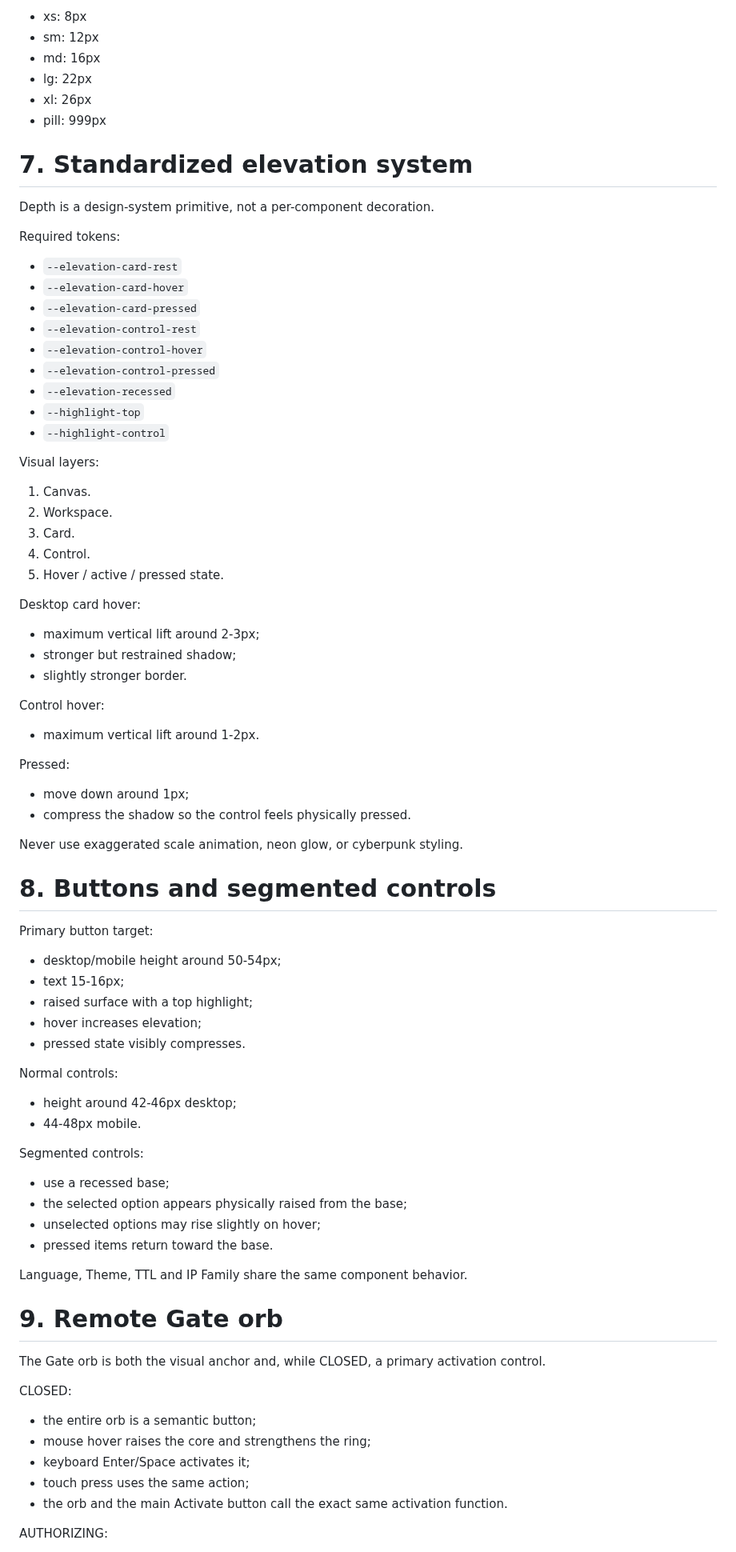
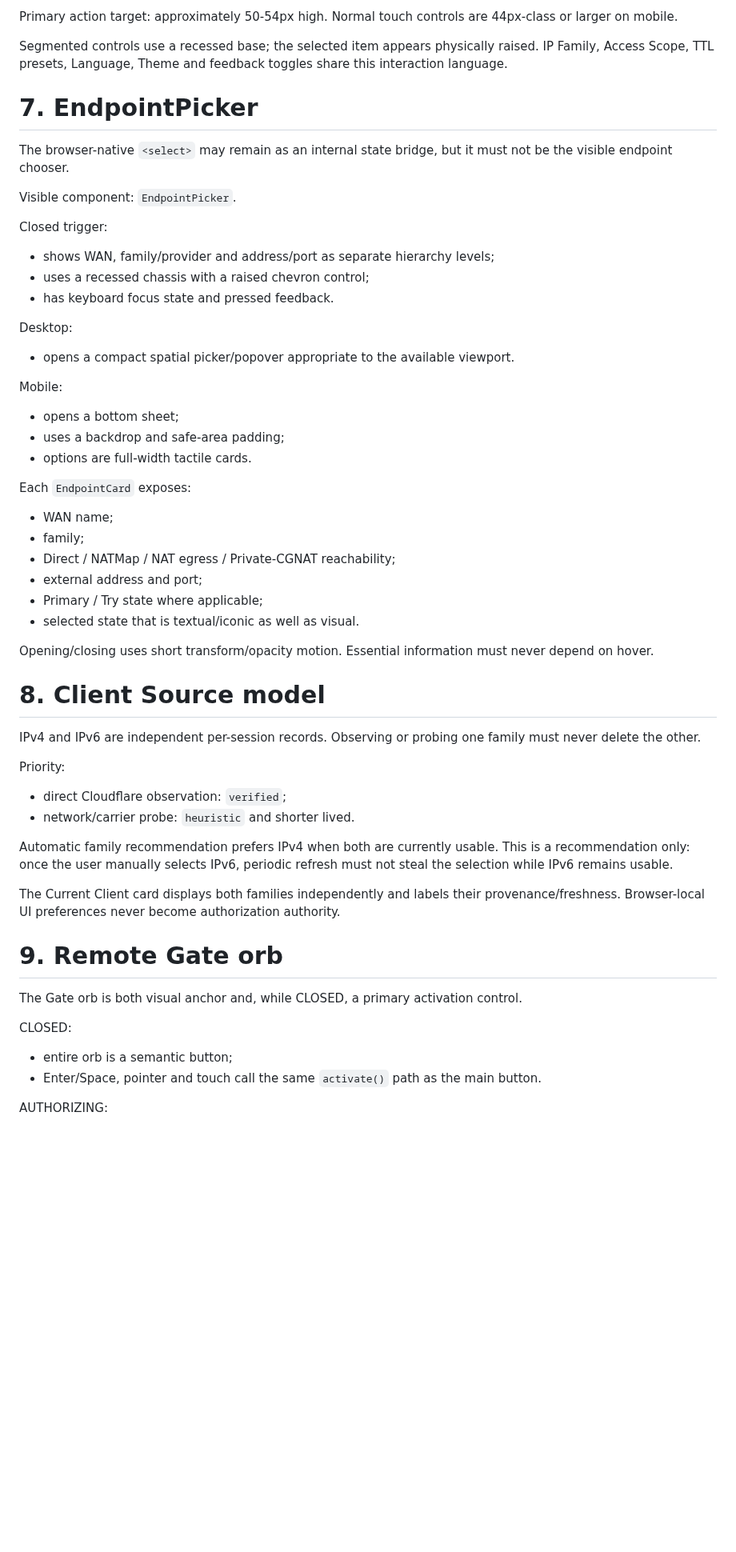
Before and after one commit to weigefenxiang/WeiG-Remote-Gate, a Markdown page: DESIGN.md, the part around one of its changes. Shown at 80% size. Rendered like a GitHub page; blank space fills up the shorter version.

Commit message:
docs: define v0.3.1 tactile component system

```diff
--- a/DESIGN.md
+++ b/DESIGN.md
@@ -145,77 +128,55 @@ Density rule:
 
-- xs: 8px
-- sm: 12px
-- md: 16px
-- lg: 22px
-- xl: 26px
-- pill: 999px
+Primary action target: approximately 50-54px high. Normal touch controls are 44px-class or larger on mobile.
 
-# 7. Standardized elevation system
+Segmented controls use a recessed base; the selected item appears physically raised. IP Family, Access Scope, TTL presets, Language, Theme and feedback toggles share this interaction language.
 
-Depth is a design-system primitive, not a per-component decoration.
+# 7. EndpointPicker
 
-Required tokens:
-- `--elevation-card-rest`
-- `--elevation-card-hover`
-- `--elevation-card-pressed`
-- `--elevation-control-rest`
-- `--elevation-control-hover`
-- `--elevation-control-pressed`
-- `--elevation-recessed`
-- `--highlight-top`
-- `--highlight-control`
+The browser-native `<select>` may remain as an internal state bridge, but it must not be the visible endpoint chooser.
 
-Visual layers:
-1. Canvas.
-2. Workspace.
-3. Card.
-4. Control.
-5. Hover / active / pressed state.
+Visible component: `EndpointPicker`.
 
-Desktop card hover:
-- maximum vertical lift around 2-3px;
-- stronger but restrained shadow;
-- slightly stronger border.
+Closed trigger:
+- shows WAN, family/provider and address/port as separate hierarchy levels;
+- uses a recessed chassis with a raised chevron control;
+- has keyboard focus state and pressed feedback.
 
-Control hover:
-- maximum vertical lift around 1-2px.
+Desktop:
+- opens a compact spatial picker/popover appropriate to the available viewport.
 
-Pressed:
-- move down around 1px;
-- compress the shadow so the control feels physically pressed.
+Mobile:
+- opens a bottom sheet;
+- uses a backdrop and safe-area padding;
+- options are full-width tactile cards.
 
-Never use exaggerated scale animation, neon glow, or cyberpunk styling.
+Each `EndpointCard` exposes:
+- WAN name;
+- family;
+- Direct / NATMap / NAT egress / Private-CGNAT reachability;
+- external address and port;
+- Primary / Try state where applicable;
+- selected state that is textual/iconic as well as visual.
 
-# 8. Buttons and segmented controls
+Opening/closing uses short transform/opacity motion. Essential information must never depend on hover.
 
-Primary button target:
-- desktop/mobile height around 50-54px;
-- text 15-16px;
-- raised surface with a top highlight;
-- hover increases elevation;
-- pressed state visibly compresses.
+# 8. Client Source model
 
-Normal controls:
-- height around 42-46px desktop;
-- 44-48px mobile.
+IPv4 and IPv6 are independent per-session records. Observing or probing one family must never delete the other.
 
-Segmented controls:
-- use a recessed base;
-- the selected option appears physically raised from the base;
-- unselected options may rise slightly on hover;
-- pressed items return toward the base.
+Priority:
+- direct Cloudflare observation: `verified`;
+- network/carrier probe: `heuristic` and shorter lived.
 
-Language, Theme, TTL and IP Family share the same component behavior.
+Automatic family recommendation prefers IPv4 when both are currently usable. This is a recommendation only: once the user manually selects IPv6, periodic refresh must not steal the selection while IPv6 remains usable.
+
+The Current Client card displays both families independently and labels their provenance/freshness. Browser-local UI preferences never become authorization authority.
 
 # 9. Remote Gate orb
 
-The Gate orb is both the visual anchor and, while CLOSED, a primary activation control.
+The Gate orb is both visual anchor and, while CLOSED, a primary activation control.
 
 CLOSED:
-- the entire orb is a semantic button;
-- mouse hover raises the core and strengthens the ring;
-- keyboard Enter/Space activates it;
-- touch press uses the same action;
-- the orb and the main Activate button call the exact same activation function.
+- entire orb is a semantic button;
+- Enter/Space, pointer and touch call the same `activate()` path as the main button.
 
 AUTHORIZING:
```
Also changed, not shown: other parts of DESIGN.md (+176 -195 lines).
